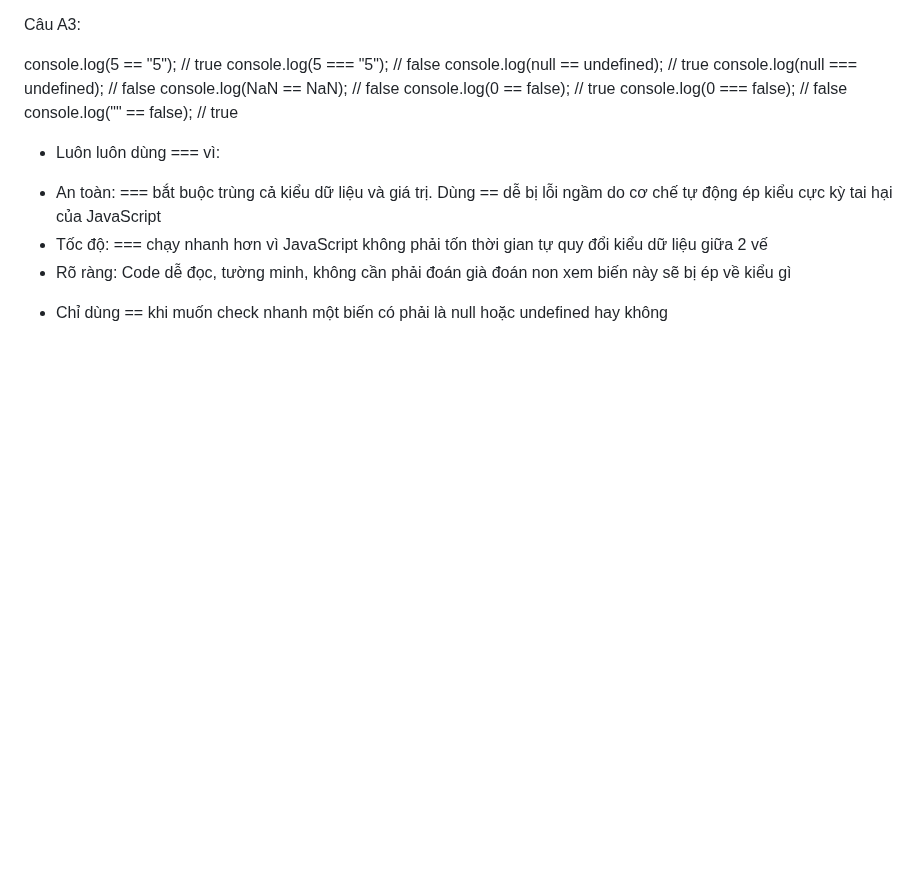
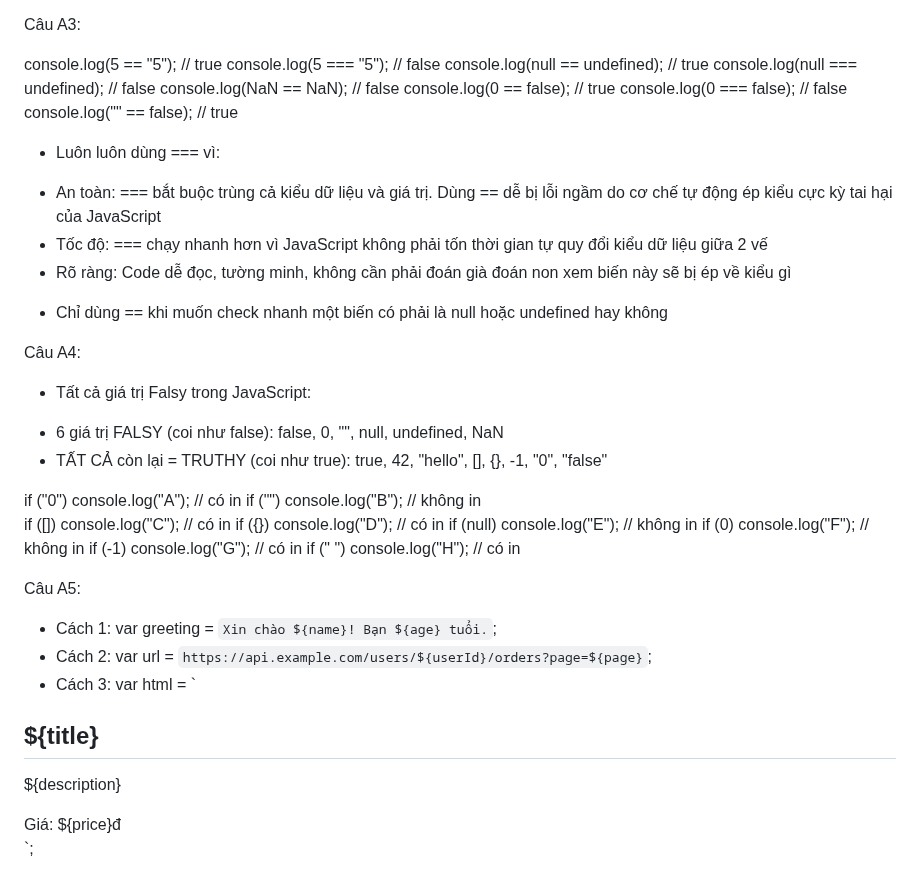
Before and after one commit to tung23062006-debug/CSE391_CaoThanhTung_2451160846, a Markdown page: PBT_07/answer.md, the part around the change. GitHub-like rendering; blank space fills up the shorter version.

Commit message:
PBT_07: Update phần A ( Bài A4 và bài A5)

```diff
--- a/PBT_07/answer.md
+++ b/PBT_07/answer.md
@@ -71,3 +71,29 @@ console.log("" == false);            // true
 + Tốc độ: === chạy nhanh hơn vì JavaScript không phải tốn thời gian tự quy đổi kiểu dữ liệu giữa 2 vế
 + Rõ ràng: Code dễ đọc, tường minh, không cần phải đoán già đoán non xem biến này sẽ bị ép về kiểu gì
 - Chỉ dùng == khi muốn check nhanh một biến có phải là null hoặc undefined hay không
+
+Câu A4:
+- Tất cả giá trị Falsy trong JavaScript:
++ 6 giá trị FALSY (coi như false): false, 0, "", null, undefined, NaN
++ TẤT CẢ còn lại = TRUTHY (coi như true): true, 42, "hello", [], {}, -1, "0", "false"
+
+if ("0") console.log("A");           // có in
+if ("") console.log("B");            // không in
+if ([]) console.log("C");            // có in
+if ({}) console.log("D");            // có in
+if (null) console.log("E");          // không in
+if (0) console.log("F");             // không in
+if (-1) console.log("G");            // có in
+if (" ") console.log("H");           // có in
+
+Câu A5:
+- Cách 1: var greeting = `Xin chào ${name}! Bạn ${age} tuổi.`;
+- Cách 2: var url = `https://api.example.com/users/${userId}/orders?page=${page}`;
+- Cách 3:
+var html = `
+<div class="card">
+    <h2>${title}</h2>
+    <p>${description}</p>
+    <span>Giá: ${price}đ</span>
+</div>
+`;
```
